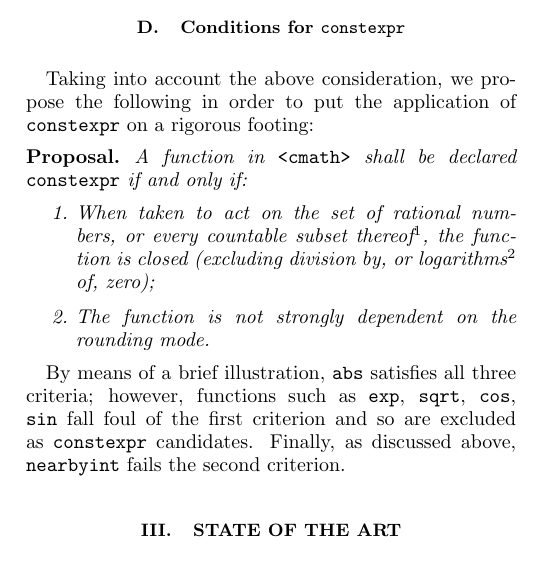
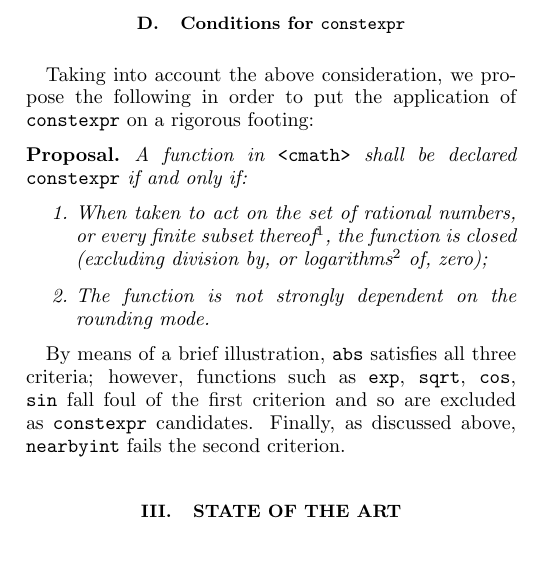
Before and after one commit to edrosten/constexpr_proposal, a LaTeX paper (cmath_constexpr8.tex): part of one column of page 2 of 11, cut so that both start at the same text. Compiled offline with pdfLaTeX.

Commit message:
Revert last change

```diff
--- a/cmath_constexpr8.tex
+++ b/cmath_constexpr8.tex
@@ -170,7 +170,7 @@ the application of \constexpr on a rigorous footing:
 \begin{proposal*}
 	A function in \cmath\ shall be declared \constexpr if and only if:
 	\begin{enumerate}
-		\item When taken to act on the set of rational numbers, or every countable subset thereof%
+		\item When taken to act on the set of rational numbers, or every finite subset thereof%
 		\footnote{This clause ensures that \code{std::nexttoward} and \code{std::nextafter} are
 		admitted.},
 		the function is closed (excluding division by, or logarithms%
```
